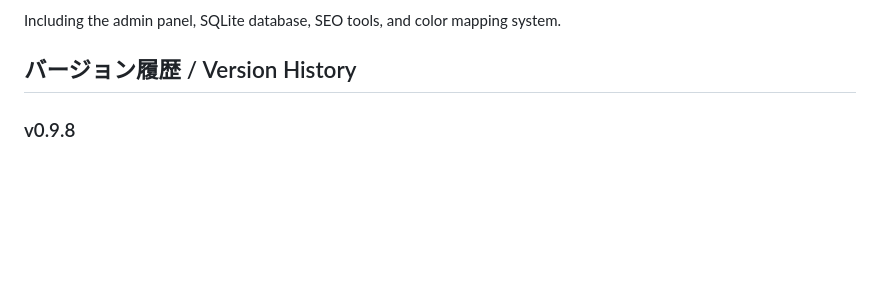
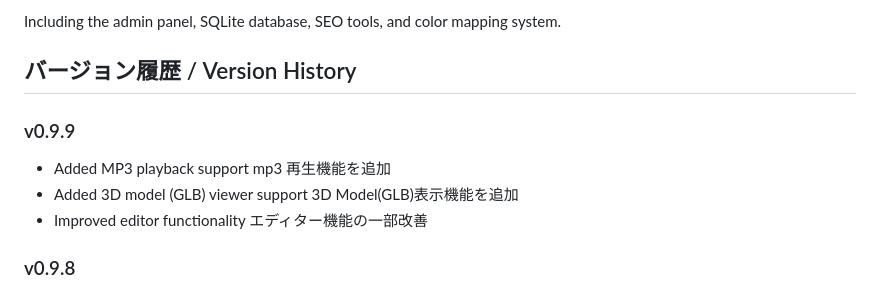
Before and after one commit to 3dvenue/3Dvenue-CMS, a Markdown page: README.md, the part around the change. Rendered like a GitHub page; blank space fills up the shorter version.

```diff
--- a/README.md
+++ b/README.md
@@ -16,6 +16,14 @@ Including the admin panel, SQLite database, SEO tools, and color mapping system.
 
 
 ## バージョン履歴 / Version History
+
+### v0.9.9
+- Added MP3 playback support
+  mp3 再生機能を追加
+- Added 3D model (GLB) viewer support
+  3D Model(GLB)表示機能を追加
+- Improved editor functionality
+  エディター機能の一部改善
 
 ### v0.9.8
 - PDFのアップロード、確認、ダウンロード機能追加
```
